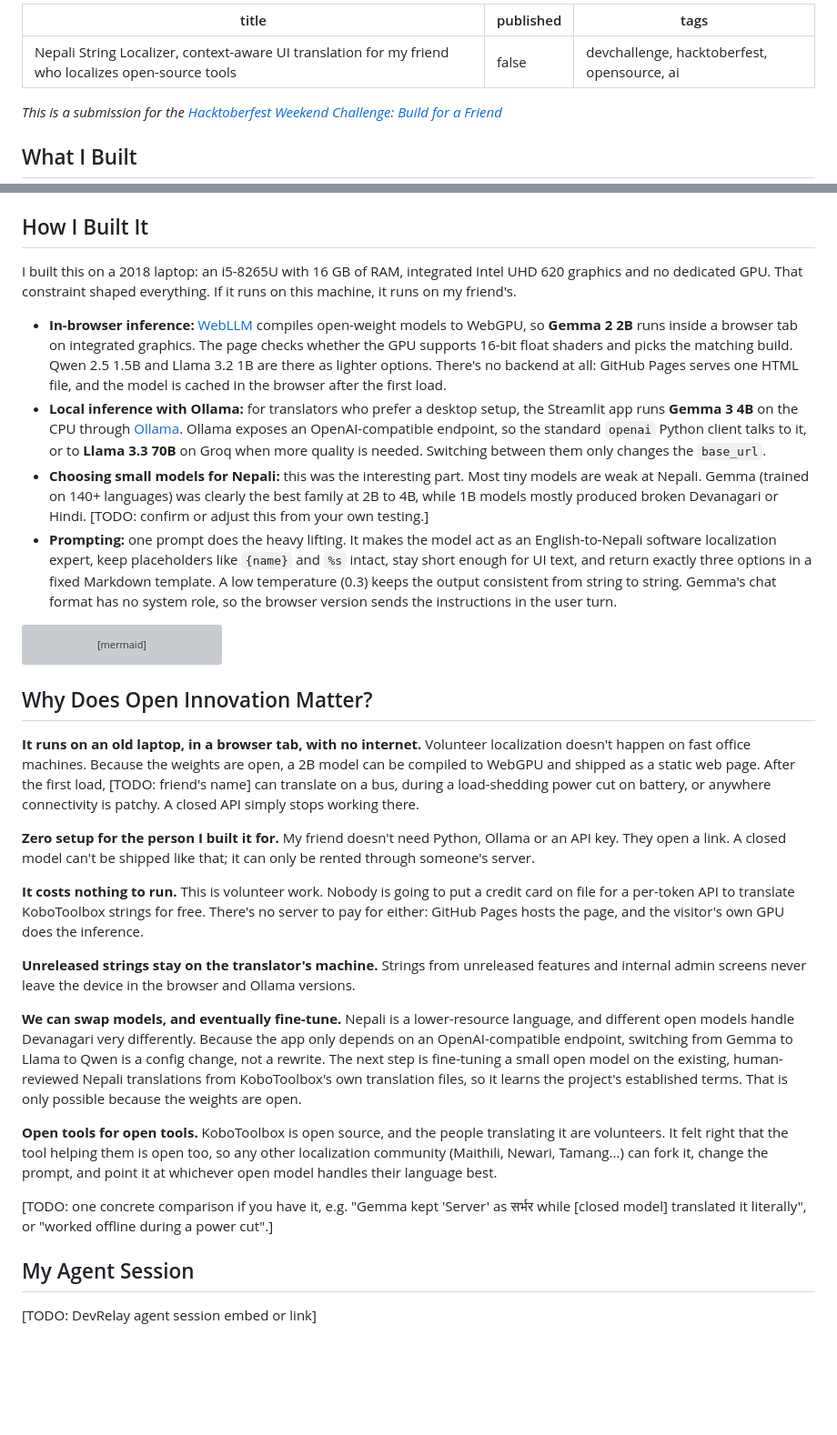
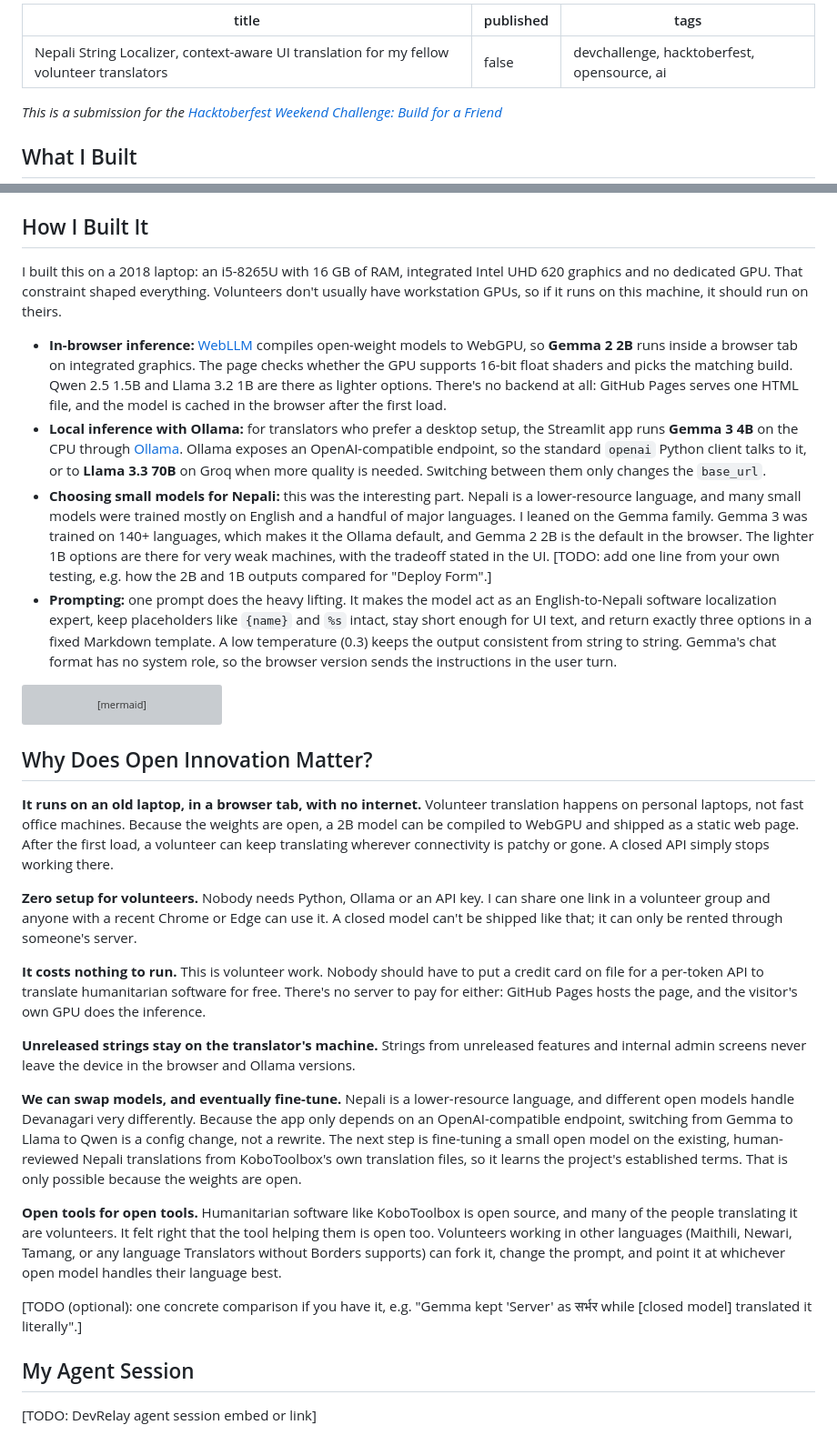
Before and after one commit to arjankc/Localized-String-Assistant, a Markdown page: SUBMISSION.md, 2 parts joined by grey strips. Shown at 91% size. GitHub-like rendering; blank space fills up the shorter version; grey boxes are pictures that could not be loaded.

Commit message:
Reframe submission around Translators without Borders volunteers
Co-authored-by: Cursor <cursoragent@cursor.com>

````diff
--- a/SUBMISSION.md
+++ b/SUBMISSION.md
@@ -1,5 +1,5 @@
 ---
-title: Nepali String Localizer, context-aware UI translation for my friend who localizes open-source tools
+title: Nepali String Localizer, context-aware UI translation for my fellow volunteer translators
 published: false
 tags: devchallenge, hacktoberfest, opensource, ai
 ---
@@ -43,11 +47,11 @@ There are two front ends that share one prompt:
 
 ## How I Built It
 
-I built this on a 2018 laptop: an i5-8265U with 16 GB of RAM, integrated Intel UHD 620 graphics and no dedicated GPU. That constraint shaped everything. If it runs on this machine, it runs on my friend's.
+I built this on a 2018 laptop: an i5-8265U with 16 GB of RAM, integrated Intel UHD 620 graphics and no dedicated GPU. That constraint shaped everything. Volunteers don't usually have workstation GPUs, so if it runs on this machine, it should run on theirs.
 
 - **In-browser inference:** [WebLLM](https://github.com/mlc-ai/web-llm) compiles open-weight models to WebGPU, so **Gemma 2 2B** runs inside a browser tab on integrated graphics. The page checks whether the GPU supports 16-bit float shaders and picks the matching build. Qwen 2.5 1.5B and Llama 3.2 1B are there as lighter options. There's no backend at all: GitHub Pages serves one HTML file, and the model is cached in the browser after the first load.
 - **Local inference with Ollama:** for translators who prefer a desktop setup, the Streamlit app runs **Gemma 3 4B** on the CPU through [Ollama](https://ollama.com). Ollama exposes an OpenAI-compatible endpoint, so the standard `openai` Python client talks to it, or to **Llama 3.3 70B** on Groq when more quality is needed. Switching between them only changes the `base_url`.
-- **Choosing small models for Nepali:** this was the interesting part. Most tiny models are weak at Nepali. Gemma (trained on 140+ languages) was clearly the best family at 2B to 4B, while 1B models mostly produced broken Devanagari or Hindi. [TODO: confirm or adjust this from your own testing.]
+- **Choosing small models for Nepali:** this was the interesting part. Nepali is a lower-resource language, and many small models were trained mostly on English and a handful of major languages. I leaned on the Gemma family. Gemma 3 was trained on 140+ languages, which makes it the Ollama default, and Gemma 2 2B is the default in the browser. The lighter 1B options are there for very weak machines, with the tradeoff stated in the UI. [TODO: add one line from your own testing, e.g. how the 2B and 1B outputs compared for "Deploy Form".]
 - **Prompting:** one prompt does the heavy lifting. It makes the model act as an English-to-Nepali software localization expert, keep placeholders like `{name}` and `%s` intact, stay short enough for UI text, and return exactly three options in a fixed Markdown template. A low temperature (0.3) keeps the output consistent from string to string. Gemma's chat format has no system role, so the browser version sends the instructions in the user turn.
 
 ```mermaid
@@ -64,19 +68,19 @@ flowchart LR
 
 ## Why Does Open Innovation Matter?
 
-**It runs on an old laptop, in a browser tab, with no internet.** Volunteer localization doesn't happen on fast office machines. Because the weights are open, a 2B model can be compiled to WebGPU and shipped as a static web page. After the first load, [TODO: friend's name] can translate on a bus, during a load-shedding power cut on battery, or anywhere connectivity is patchy. A closed API simply stops working there.
+**It runs on an old laptop, in a browser tab, with no internet.** Volunteer translation happens on personal laptops, not fast office machines. Because the weights are open, a 2B model can be compiled to WebGPU and shipped as a static web page. After the first load, a volunteer can keep translating wherever connectivity is patchy or gone. A closed API simply stops working there.
 
-**Zero setup for the person I built it for.** My friend doesn't need Python, Ollama or an API key. They open a link. A closed model can't be shipped like that; it can only be rented through someone's server.
+**Zero setup for volunteers.** Nobody needs Python, Ollama or an API key. I can share one link in a volunteer group and anyone with a recent Chrome or Edge can use it. A closed model can't be shipped like that; it can only be rented through someone's server.
 
-**It costs nothing to run.** This is volunteer work. Nobody is going to put a credit card on file for a per-token API to translate KoboToolbox strings for free. There's no server to pay for either: GitHub Pages hosts the page, and the visitor's own GPU does the inference.
+**It costs nothing to run.** This is volunteer work. Nobody should have to put a credit card on file for a per-token API to translate humanitarian software for free. There's no server to pay for either: GitHub Pages hosts the page, and the visitor's own GPU does the inference.
 
 **Unreleased strings stay on the translator's machine.** Strings from unreleased features and internal admin screens never leave the device in the browser and Ollama versions.
 
 **We can swap models, and eventually fine-tune.** Nepali is a lower-resource language, and different open models handle Devanagari very differently. Because the app only depends on an OpenAI-compatible endpoint, switching from Gemma to Llama to Qwen is a config change, not a rewrite. The next step is fine-tuning a small open model on the existing, human-reviewed Nepali translations from KoboToolbox's own translation files, so it learns the project's established terms. That is only possible because the weights are open.
 
-**Open tools for open tools.** KoboToolbox is open source, and the people translating it are volunteers. It felt right that the tool helping them is open too, so any other localization community (Maithili, Newari, Tamang...) can fork it, change the prompt, and point it at whichever open model handles their language best.
+**Open tools for open tools.** Humanitarian software like KoboToolbox is open source, and many of the people translating it are volunteers. It felt right that the tool helping them is open too. Volunteers working in other languages (Maithili, Newari, Tamang, or any language Translators without Borders supports) can fork it, change the prompt, and point it at whichever open model handles their language best.
 
-[TODO: one concrete comparison if you have it, e.g. "Gemma kept 'Server' as सर्भर while [closed model] translated it literally", or "worked offline during a power cut".]
+[TODO (optional): one concrete comparison if you have it, e.g. "Gemma kept 'Server' as सर्भर while [closed model] translated it literally".]
 
 ## My Agent Session
 
````
Also changed, not shown: other parts of SUBMISSION.md (+9 -5 lines).
